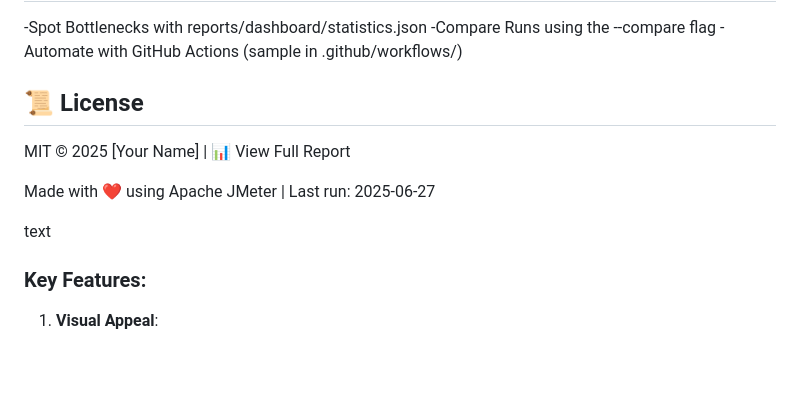
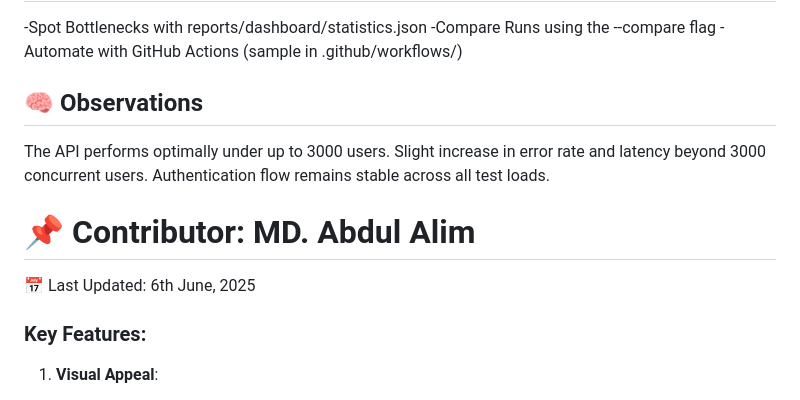
Before and after one commit to rjalim/restful-booker-performance-tests-jmeter, a Markdown page: README.md, the part around the change. GitHub-like rendering; blank space fills up the shorter version.

```diff
--- a/README.md
+++ b/README.md
@@ -70,12 +70,13 @@ jmeter -g results/*.jtl -o reports/compare/ --jmeterproperty reportgenerator.com
 -Compare Runs using the --compare flag
 -Automate with GitHub Actions (sample in .github/workflows/)
 
-## 📜 License
-MIT © 2025 [Your Name] | 📊 View Full Report
+## 🧠 Observations
+The API performs optimally under up to 3000 users.
+Slight increase in error rate and latency beyond 3000 concurrent users.
+Authentication flow remains stable across all test loads.
 
-Made with ❤️ using Apache JMeter | Last run: 2025-06-27
-
-text
+# 📌 Contributor: MD. Abdul Alim
+📅 Last Updated: 6th June, 2025
 
 ### Key Features:
 1. **Visual Appeal**:
```
